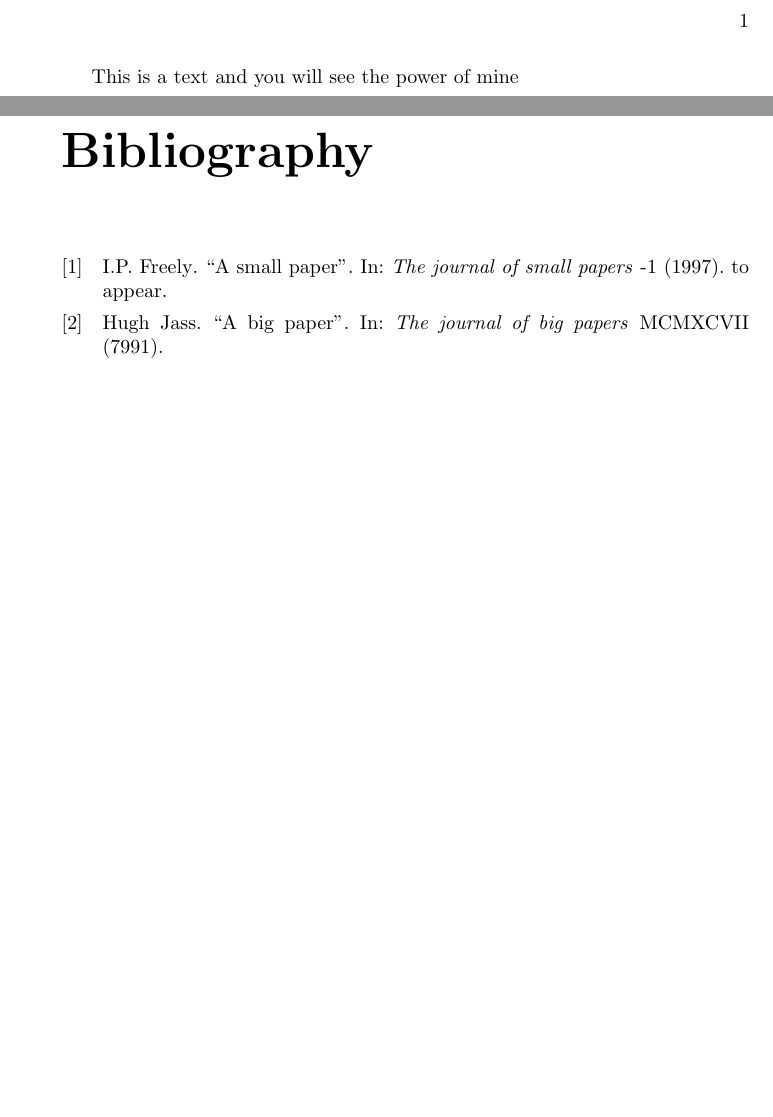
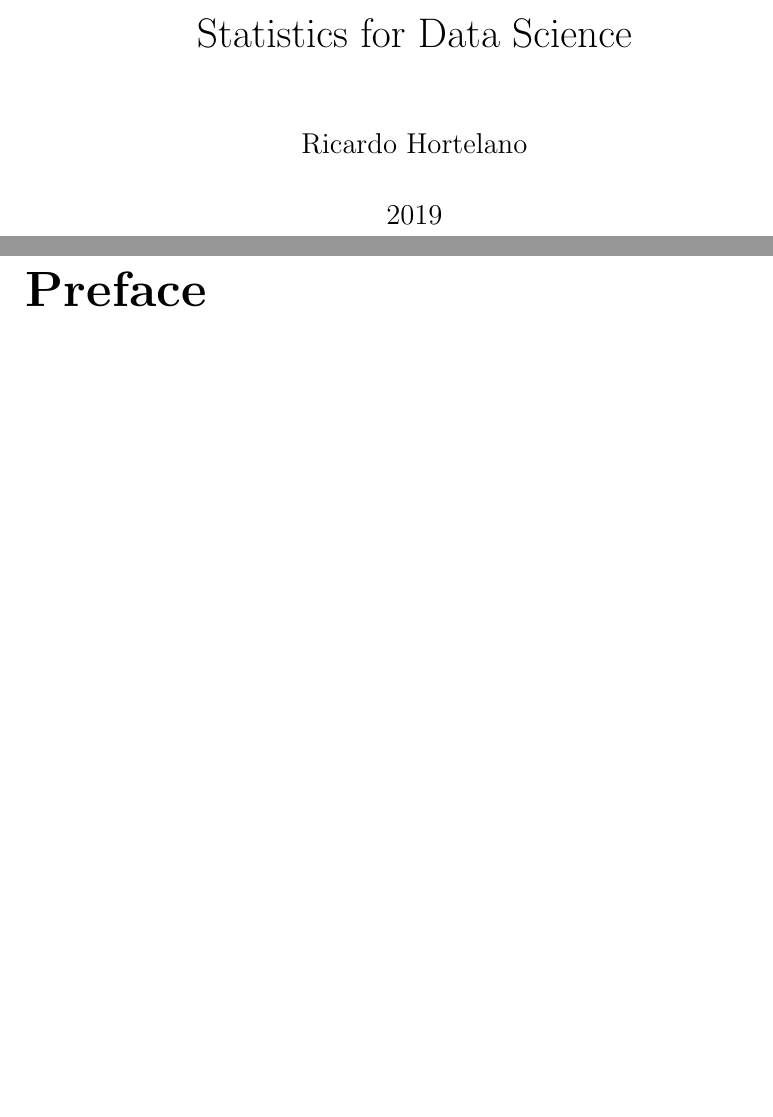
Before and after one commit to RicardoHS/statistics-for-data-science-book, a LaTeX book (src/main.tex): two parts of pages 1 and 3 of 3 before the commit and two parts of pages 1 and 3 of 7 after it, joined at a grey line, cut at the place of the change, the shorter picture padded with empty space. Compiled offline with pdfLaTeX.

Commit message:
add initial structure

```diff
--- a/src/main.tex
+++ b/src/main.tex
@@ -2,8 +5,16 @@
 \usepackage{biblatex}
 \addbibresource{bib/biblatex.bib}
 
+\title{
+{Statistics for Data Science}\\
+%{\includegraphics{university.jpg}}
+}
+\author{Ricardo Hortelano}
+\date{2019}
+
 \begin{document}
+\maketitle
 
-This is a text and you will see the power of mine
+\chapter*{Preface}
+\input{chapters/preface}
 
-\nocite{*}
```
Also changed, not shown: src/chapters/appendix.tex (added), src/chapters/introduction.tex (added), src/chapters/preface.tex (added), src/main.tex (12 more changed lines).
